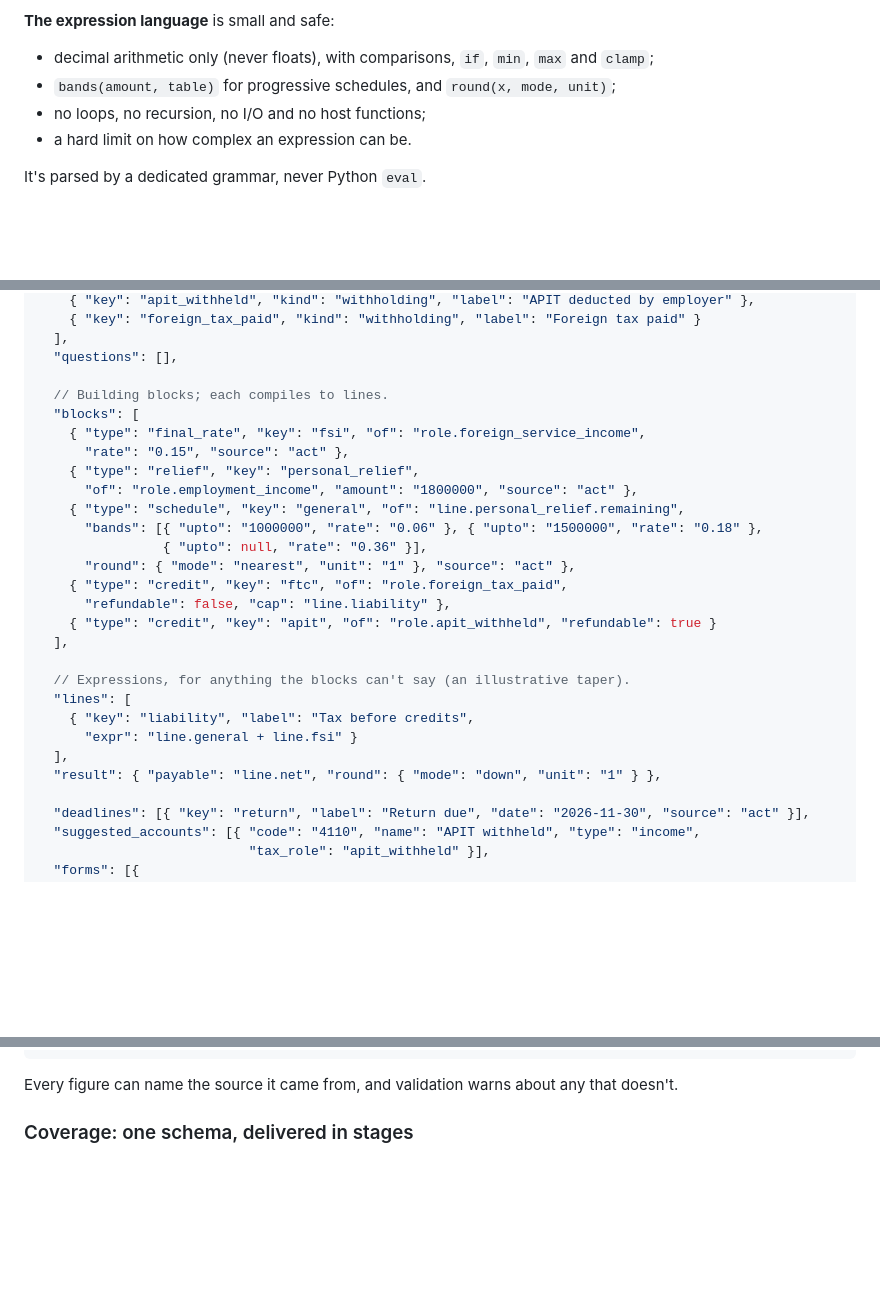
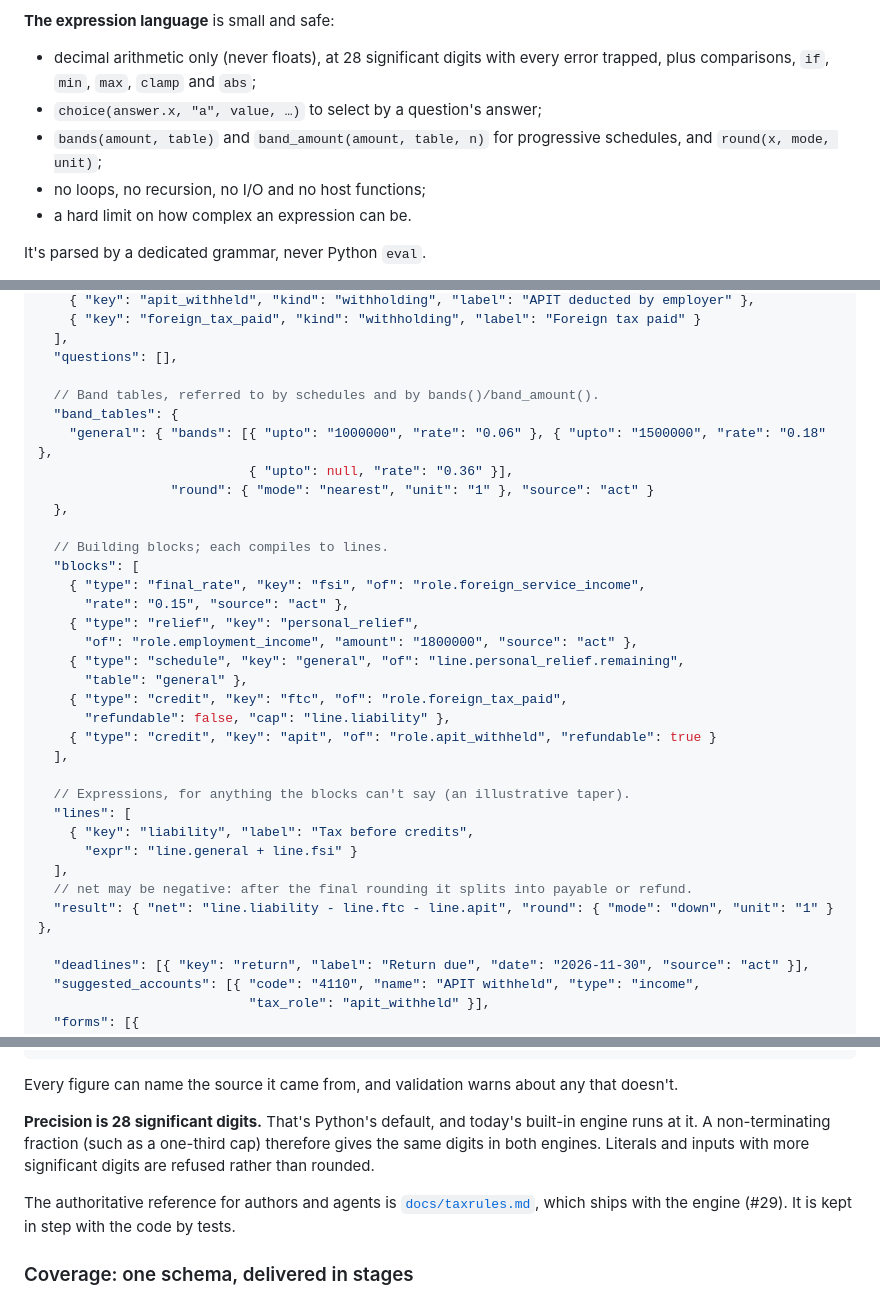
Before and after one commit to leafmonkeylabs/salli-core, a Markdown page: docs/design/country-neutral-core.md, 3 parts joined by grey strips. Rendered like a GitHub page; blank space fills up the shorter version.

Commit message:
docs(design): match the phase 1 engine: band tables, result.net, 28 digits
Co-Authored-By: Claude Opus 5.5 <noreply@anthropic.com>

```diff
--- a/docs/design/country-neutral-core.md
+++ b/docs/design/country-neutral-core.md
@@ -68,9 +68,11 @@ So the engine is general from the start.
 - **constants.**
 
 **The expression language** is small and safe:
-- decimal arithmetic only (never floats), with comparisons, `if`, `min`, `max` and
-  `clamp`;
-- `bands(amount, table)` for progressive schedules, and `round(x, mode, unit)`;
+- decimal arithmetic only (never floats), at 28 significant digits with every
+  error trapped, plus comparisons, `if`, `min`, `max`, `clamp` and `abs`;
+- `choice(answer.x, "a", value, …)` to select by a question's answer;
+- `bands(amount, table)` and `band_amount(amount, table, n)` for progressive
+  schedules, and `round(x, mode, unit)`;
 - no loops, no recursion, no I/O and no host functions;
 - a hard limit on how complex an expression can be.
 
@@ -107,6 +109,13 @@ example:
   ],
   "questions": [],
 
+  // Band tables, referred to by schedules and by bands()/band_amount().
+  "band_tables": {
+    "general": { "bands": [{ "upto": "1000000", "rate": "0.06" }, { "upto": "1500000", "rate": "0.18" },
+                           { "upto": null, "rate": "0.36" }],
+                 "round": { "mode": "nearest", "unit": "1" }, "source": "act" }
+  },
+
   // Building blocks; each compiles to lines.
   "blocks": [
     { "type": "final_rate", "key": "fsi", "of": "role.foreign_service_income",
@@ -114,9 +123,7 @@ example:
     { "type": "relief", "key": "personal_relief",
       "of": "role.employment_income", "amount": "1800000", "source": "act" },
     { "type": "schedule", "key": "general", "of": "line.personal_relief.remaining",
-      "bands": [{ "upto": "1000000", "rate": "0.06" }, { "upto": "1500000", "rate": "0.18" },
-                { "upto": null, "rate": "0.36" }],
-      "round": { "mode": "nearest", "unit": "1" }, "source": "act" },
+      "table": "general" },
     { "type": "credit", "key": "ftc", "of": "role.foreign_tax_paid",
       "refundable": false, "cap": "line.liability" },
     { "type": "credit", "key": "apit", "of": "role.apit_withheld", "refundable": true }
@@ -127,7 +134,8 @@ example:
     { "key": "liability", "label": "Tax before credits",
       "expr": "line.general + line.fsi" }
   ],
-  "result": { "payable": "line.net", "round": { "mode": "down", "unit": "1" } },
+  // net may be negative: after the final rounding it splits into payable or refund.
+  "result": { "net": "line.liability - line.ftc - line.apit", "round": { "mode": "down", "unit": "1" } },
 
   "deadlines": [{ "key": "return", "label": "Return due", "date": "2026-11-30", "source": "act" }],
   "suggested_accounts": [{ "code": "4110", "name": "APIT withheld", "type": "income",
@@ -149,6 +157,14 @@ example:
 
 Every figure can name the source it came from, and validation warns about any that
 doesn't.
+
+**Precision is 28 significant digits.** That's Python's default, and today's built-in
+engine runs at it. A non-terminating fraction (such as a one-third cap) therefore gives
+the same digits in both engines. Literals and inputs with more significant digits are
+refused rather than rounded.
+
+The authoritative reference for authors and agents is [`docs/taxrules.md`](../taxrules.md),
+which ships with the engine (#29). It is kept in step with the code by tests.
 
 ### Coverage: one schema, delivered in stages
 
```
Also changed, not shown: other parts of docs/design/country-neutral-core.md (+1 -1 lines).
